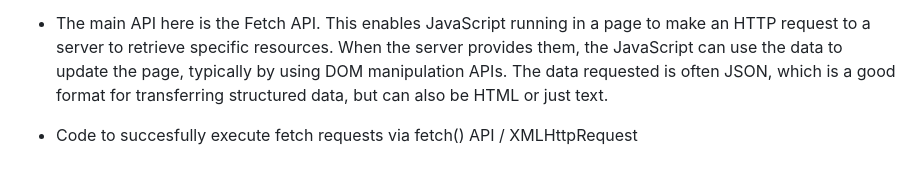
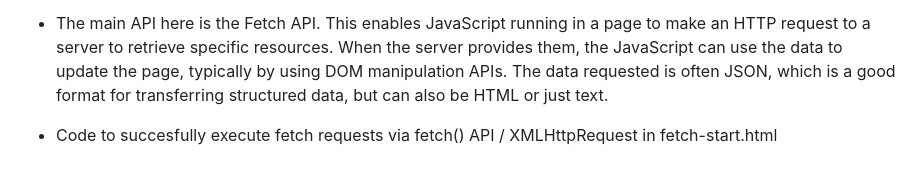
Before and after one commit to Phil-G-94/client-side-apis, a Markdown page: README.md, the part around the change. Rendered like a GitHub page.

```diff
--- a/README.md
+++ b/README.md
@@ -106,4 +106,4 @@ The Node interface represents all nodes in a DOM.
 
   - The main API here is the Fetch API. This enables JavaScript running in a page to make an HTTP request to a server to retrieve specific resources. When the server provides them, the JavaScript can use the data to update the page, typically by using DOM manipulation APIs. The data requested is often JSON, which is a good format for transferring structured data, but can also be HTML or just text.
 
-  - Code to succesfully execute fetch requests via fetch() API / XMLHttpRequest
+  - Code to succesfully execute fetch requests via fetch() API / XMLHttpRequest in fetch-start.html
```
